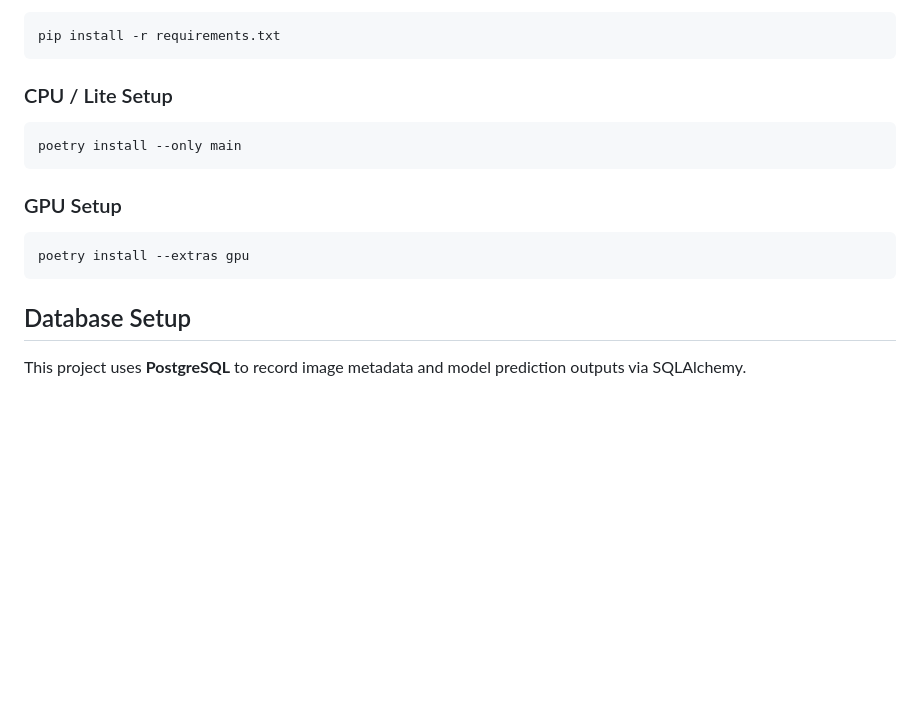
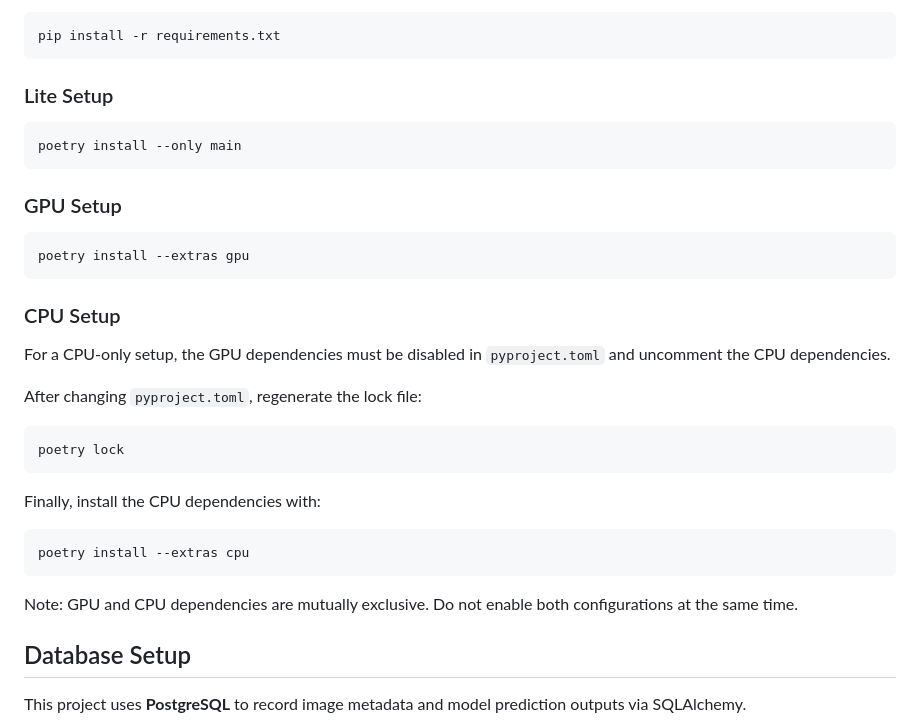
Before and after one commit to pietro-foini/Camera-traps-wild-life, a Markdown page: README.md, the part around the change. Rendered like a GitHub page; blank space fills up the shorter version.

Commit message:
docs: update readme

````diff
--- a/README.md
+++ b/README.md
@@ -44,7 +44,7 @@ Now activate it, cd into the project repo and run the following command:
 pip install -r requirements.txt
 ```
 
-### CPU / Lite Setup
+### Lite Setup
 
 ```bash
 poetry install --only main
@@ -55,6 +55,24 @@ poetry install --only main
 ```bash
 poetry install --extras gpu
 ```
+
+### CPU Setup
+
+For a CPU-only setup, the GPU dependencies must be disabled in `pyproject.toml` and uncomment the CPU dependencies.
+
+After changing `pyproject.toml`, regenerate the lock file:
+
+```bash
+poetry lock
+```
+
+Finally, install the CPU dependencies with:
+
+```bash
+poetry install --extras cpu
+```
+
+Note: GPU and CPU dependencies are mutually exclusive. Do not enable both configurations at the same time.
 
 ## Database Setup
 
````
